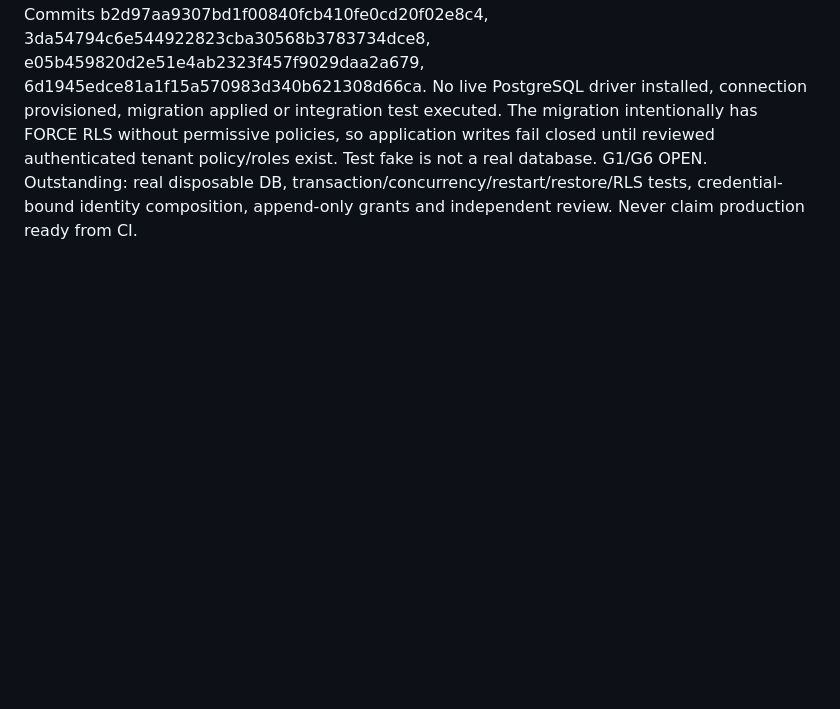
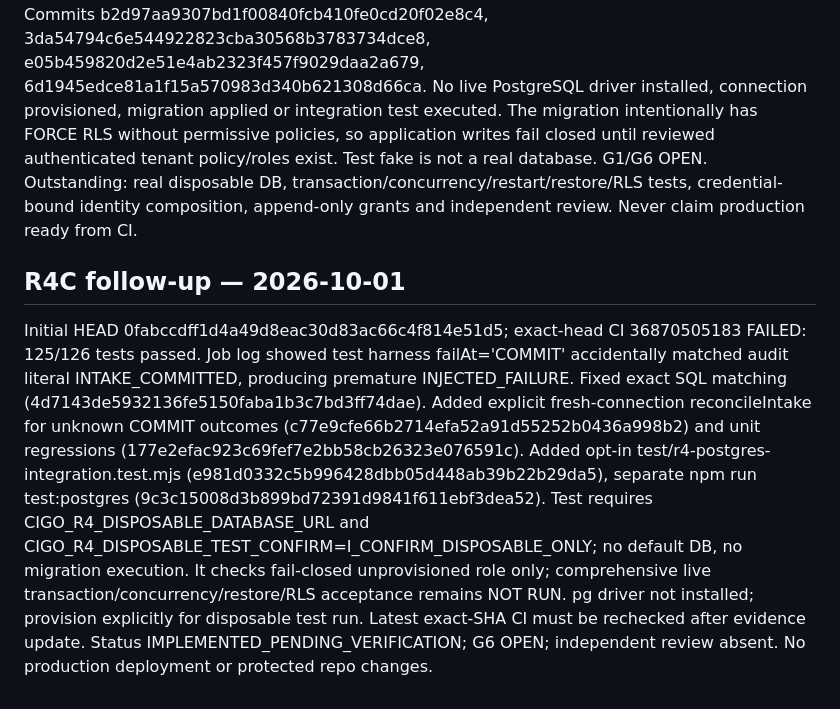
Before and after one commit to sohail654312-gif/codeedge-intelligent-growth-os, a Markdown page: ops/remediation/R4-EVIDENCE.md, the part around the change. GitHub-like rendering; blank space fills up the shorter version.

Commit message:
docs(R4C): preserve failing CI evidence and explicit live DB verification blockers

```diff
--- a/ops/remediation/R4-EVIDENCE.md
+++ b/ops/remediation/R4-EVIDENCE.md
@@ -22,3 +22,6 @@ GitHub main observed 4aa62846bff8a6fe550879f12f19f7fc8e6edfb0; R4 initial exact-
 
 ## R4B PostgreSQL adapter implementation (pending exact-head CI and independent review)
 Starting SHA f582d9c046f89443875baa2b4f9903e9b7c31462, CI run 36869356638 SUCCESS. Added src/evidence/postgres-evidence-store.ts implementing parameterized PostgreSQL-compatible client/pool adapter with SERIALIZABLE transaction, intake/evidence/audit inserts, replay conflict, rollback, and explicit DURABLE_COMMIT_OUTCOME_UNKNOWN on ambiguous COMMIT. Added test/r4-postgres-adapter.test.mjs SQL-driver fake tests and package.json wiring. Commits b2d97aa9307bd1f00840fcb410fe0cd20f02e8c4, 3da54794c6e544922823cba30568b3783734dce8, e05b459820d2e51e4ab2323f457f9029daa2a679, 6d1945edce81a1f15a570983d340b621308d66ca. No live PostgreSQL driver installed, connection provisioned, migration applied or integration test executed. The migration intentionally has FORCE RLS without permissive policies, so application writes fail closed until reviewed authenticated tenant policy/roles exist. Test fake is not a real database. G1/G6 OPEN. Outstanding: real disposable DB, transaction/concurrency/restart/restore/RLS tests, credential-bound identity composition, append-only grants and independent review. Never claim production ready from CI.
+
+## R4C follow-up — 2026-10-01
+Initial HEAD 0fabccdff1d4a49d8eac30d83ac66c4f814e51d5; exact-head CI 36870505183 FAILED: 125/126 tests passed. Job log showed test harness failAt='COMMIT' accidentally matched audit literal INTAKE_COMMITTED, producing premature INJECTED_FAILURE. Fixed exact SQL matching (4d7143de5932136fe5150faba1b3c7bd3ff74dae). Added explicit fresh-connection reconcileIntake for unknown COMMIT outcomes (c77e9cfe66b2714efa52a91d55252b0436a998b2) and unit regressions (177e2efac923c69fef7e2bb58cb26323e076591c). Added opt-in test/r4-postgres-integration.test.mjs (e981d0332c5b996428dbb05d448ab39b22b29da5), separate npm run test:postgres (9c3c15008d3b899bd72391d9841f611ebf3dea52). Test requires CIGO_R4_DISPOSABLE_DATABASE_URL and CIGO_R4_DISPOSABLE_TEST_CONFIRM=I_CONFIRM_DISPOSABLE_ONLY; no default DB, no migration execution. It checks fail-closed unprovisioned role only; comprehensive live transaction/concurrency/restore/RLS acceptance remains NOT RUN. pg driver not installed; provision explicitly for disposable test run. Latest exact-SHA CI must be rechecked after evidence update. Status IMPLEMENTED_PENDING_VERIFICATION; G6 OPEN; independent review absent. No production deployment or protected repo changes.
```
